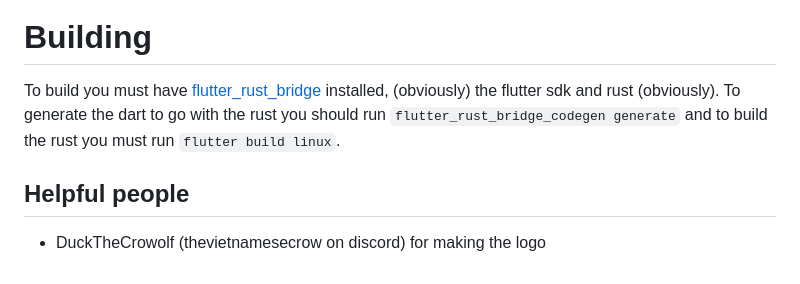
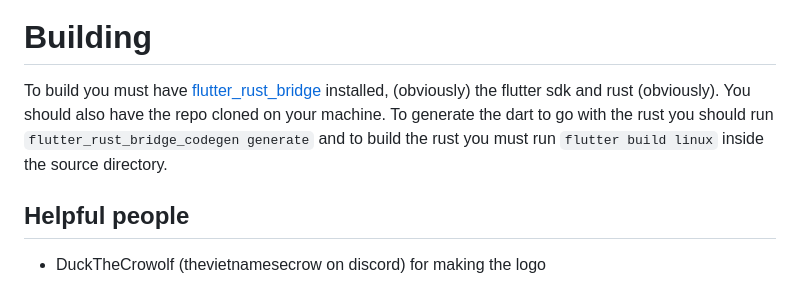
Before and after one commit to ChaosTheChaotic/Adiman, a Markdown page: README.md, the part around the change. Rendered like a GitHub page.

Commit message:
more spesific README

```diff
--- a/README.md
+++ b/README.md
@@ -67,7 +67,7 @@ A flutter music player app I made for linux using [flutter_rust_bridge](https://
 </div>
 
 # Building
-To build you must have [flutter_rust_bridge](https://github.com/fzyzcjy/flutter_rust_bridge) installed, (obviously) the flutter sdk and rust (obviously). To generate the dart to go with the rust you should run `flutter_rust_bridge_codegen generate` and to build the rust you must run `flutter build linux`.
+To build you must have [flutter_rust_bridge](https://github.com/fzyzcjy/flutter_rust_bridge) installed, (obviously) the flutter sdk and rust (obviously). You should also have the repo cloned on your machine. To generate the dart to go with the rust you should run `flutter_rust_bridge_codegen generate` and to build the rust you must run `flutter build linux` inside the source directory.
 
 ## Helpful people
 - DuckTheCrowolf (thevietnamesecrow on discord) for making the logo
```
